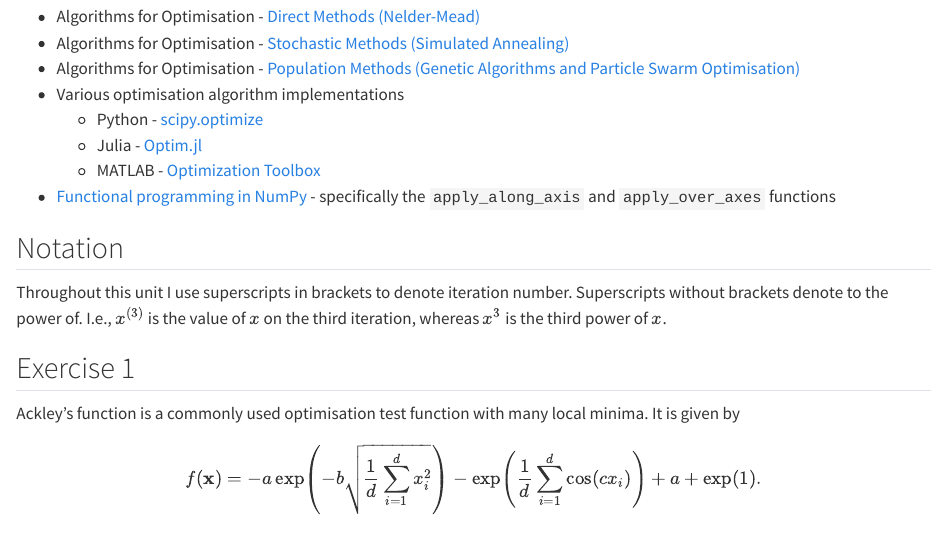
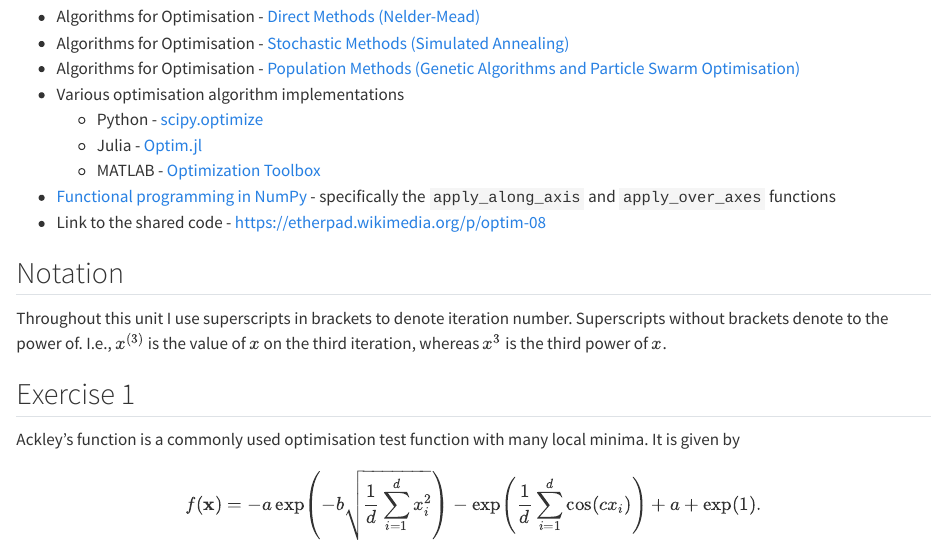
Before and after one commit to engmaths/semt30002, a Quarto document (optim/week8.qmd): the page in a window 1100 px wide, from 360 px down. Rendered offline with R 4.5, knitr and Pandoc in place of Quarto, with nearby package versions.

Commit message:
Updated week8 lab with minor bits

```diff
--- a/optim/week8.qmd
+++ b/optim/week8.qmd
@@ -16,6 +16,7 @@ Almost all optimisation packages will implement Nelder-Mead as a simple, low-dim
   - Julia - [Optim.jl](https://julianlsolvers.github.io/Optim.jl/stable/)
   - MATLAB - [Optimization Toolbox](https://uk.mathworks.com/help/optim/)
 - [Functional programming in NumPy](https://numpy.org/doc/2.1/reference/routines.functional.html) - specifically the `apply_along_axis` and `apply_over_axes` functions
+- Link to the shared code - <https://etherpad.wikimedia.org/p/optim-08>
 
 ## Notation
 
```
